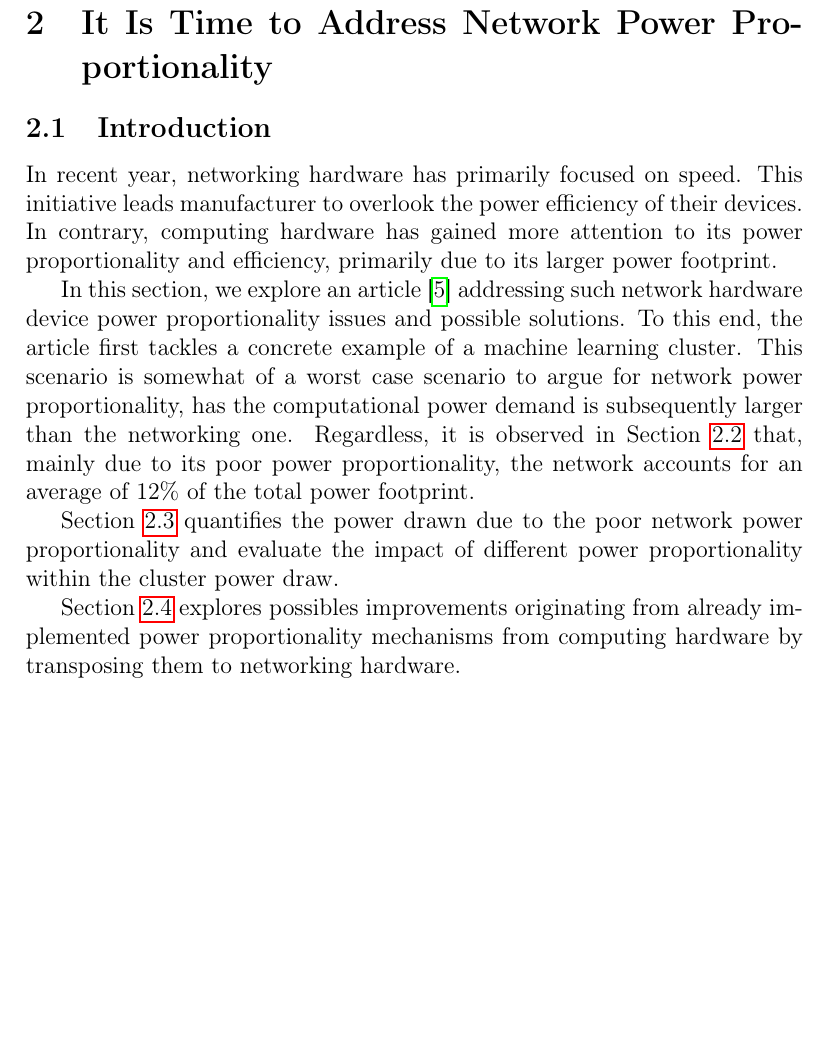
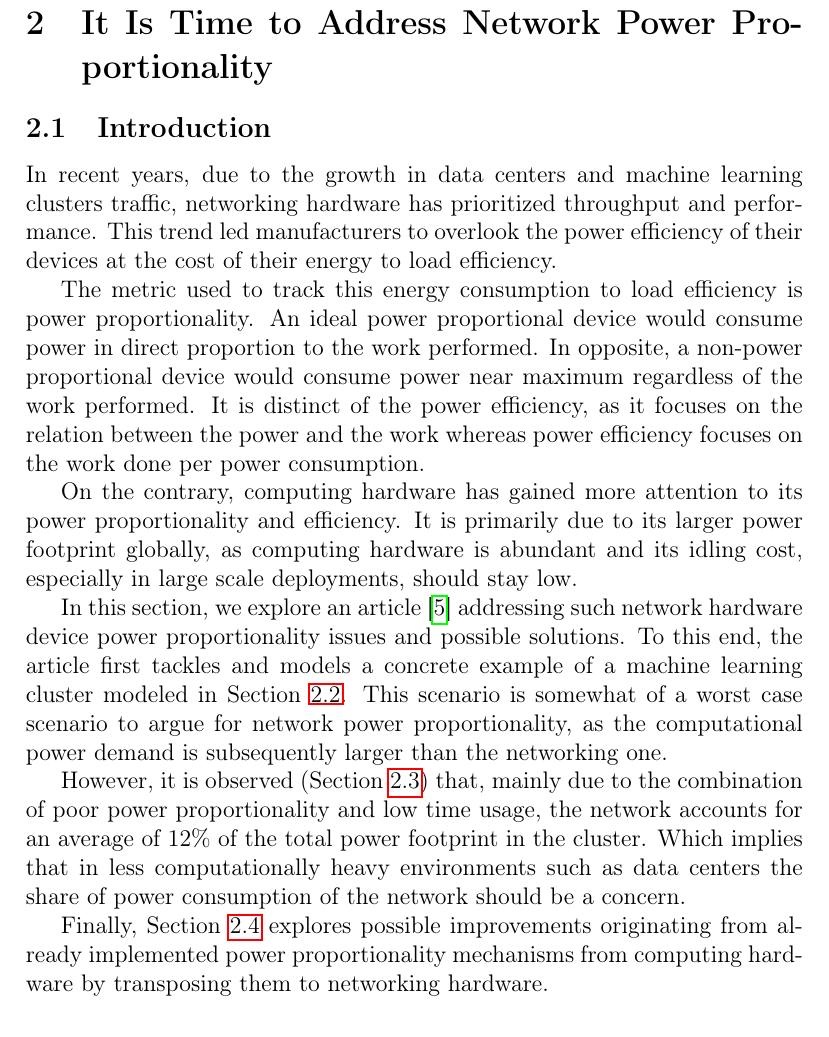
Before and after one commit to Gnarks/InitResearch, a LaTeX document (report.tex, which reads sections/NetPowProp.tex): part of page 4 of 12, cut so that both start at the same text, the shorter picture padded with empty space. Compiled offline with pdfLaTeX.

Commit message:
refined NetPowProp introduction

```diff
--- a/sections/NetPowProp.tex
+++ b/sections/NetPowProp.tex
@@ -65,18 +65,23 @@ text color=white}
 
 \section{It Is Time to Address Network Power Proportionality}
 \subsection{Introduction}
-In recent year, networking hardware has primarily focused on speed.
-This initiative leads manufacturer to overlook the power efficiency of their devices.
-In contrary, computing hardware has gained more attention to its power proportionality and efficiency, primarily due to its larger power footprint.
+In recent years, due to the growth in data centers and machine learning clusters traffic, networking hardware has prioritized throughput and performance.
+This trend led manufacturers to overlook the power efficiency of their devices at the cost of their energy to load efficiency.
+
+The metric used to track this energy consumption to load efficiency is power proportionality.
+An ideal power proportional device would consume power in direct proportion to the work performed.
+In opposite, a non-power proportional device would consume power near maximum regardless of the work performed.
+It is distinct of the power efficiency, as it focuses on the relation between the power and the work whereas power efficiency focuses on the work done per power consumption.
+
+On the contrary, computing hardware has gained more attention to its power proportionality and efficiency. It is primarily due to its larger power footprint globally, as computing hardware is abundant and its idling cost, especially in large scale deployments, should stay low.
 
 In this section, we explore an article \cite{NetPowProp} addressing such network hardware device power proportionality issues and possible solutions.
-To this end, the article first tackles a concrete example of a machine learning cluster.
-This scenario is somewhat of a worst case scenario to argue for network power proportionality, has the computational power demand is subsequently larger than the networking one.
-Regardless, it is observed in Section \ref{sec:PowMod} that, mainly due to its poor power proportionality, the network accounts for an average of 12\% of the total power footprint.
+To this end, the article first tackles and models a concrete example of a machine learning cluster modeled in Section \ref{sec:PowMod}.
+This scenario is somewhat of a worst case scenario to argue for network power proportionality, as the computational power demand is subsequently larger than the networking one.
 
-Section \ref{sec:impact} quantifies the power drawn due to the poor network power proportionality and evaluate the impact of different power proportionality within the cluster power draw.
+However, it is observed  (Section \ref{sec:impact}) that, mainly due to the combination of poor power proportionality and low time usage, the network accounts for an average of 12\% of the total power footprint in the cluster. Which implies that in less computationally heavy environments such as data centers the share of power consumption of the network should be a concern.
 
-Section \ref{sec:PowSol} explores possibles improvements originating from already implemented power proportionality mechanisms from computing hardware by transposing them to networking hardware.
+Finally, Section \ref{sec:PowSol} explores possible improvements originating from already implemented power proportionality mechanisms from computing hardware by transposing them to networking hardware.
 
 
 \subsection{Modeling}\label{sec:PowMod}
```
